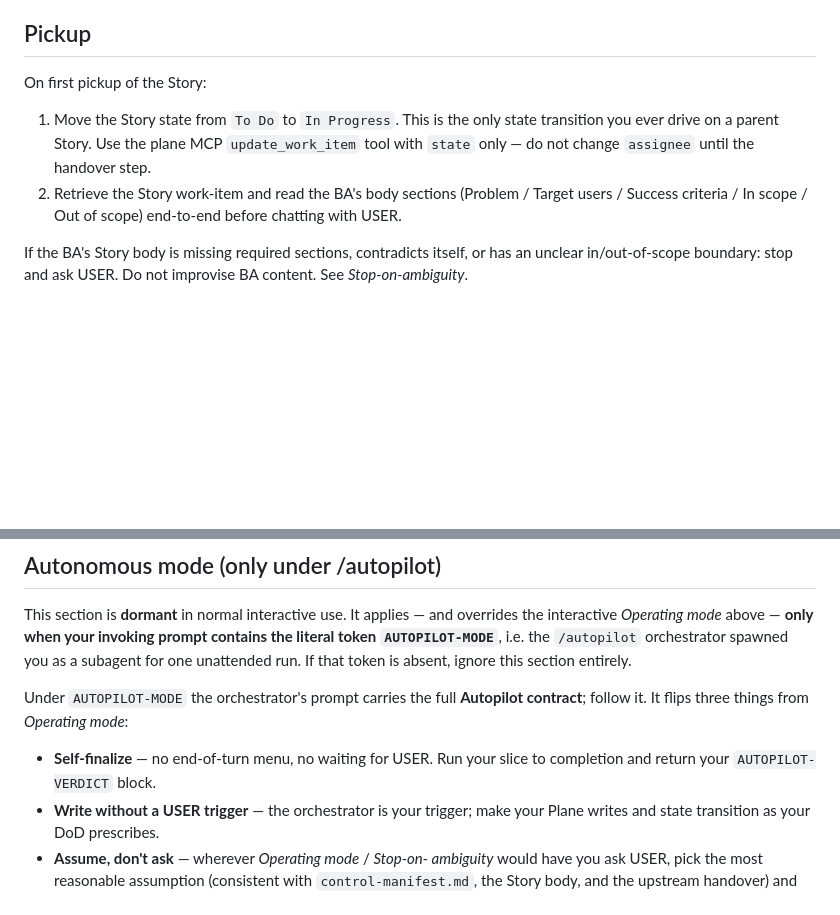
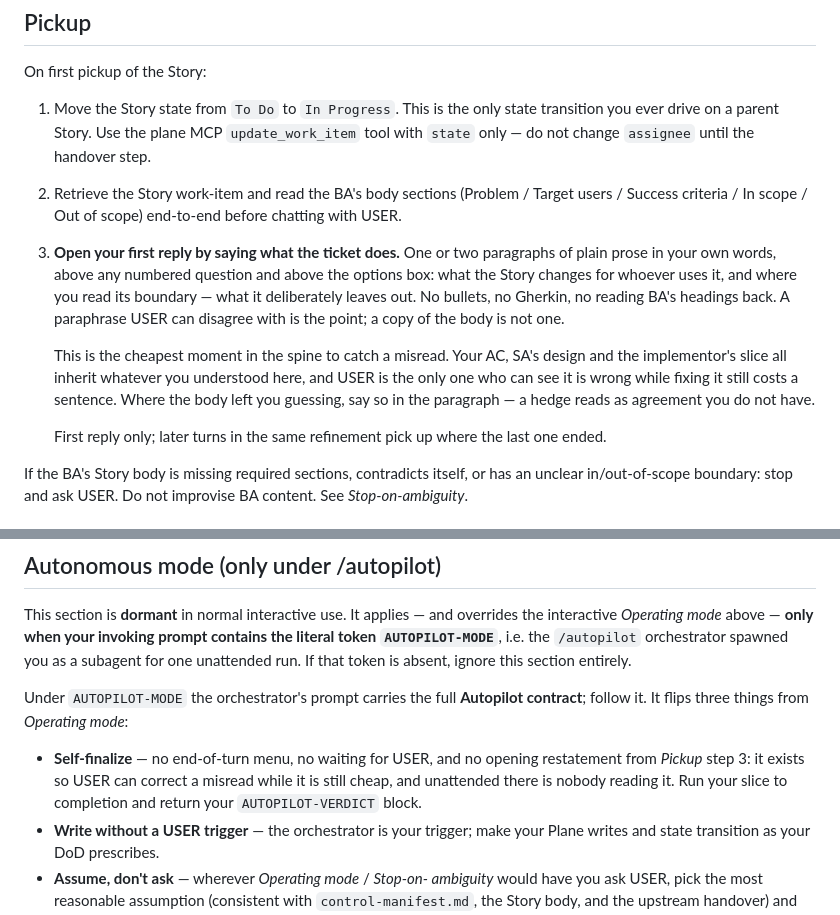
Before and after one commit to masroorahmd/trail-aiac, a Markdown page: claude/agents/requirements-engineer.md, 2 parts joined by grey strips. Rendered like a GitHub page; blank space fills up the shorter version.

Commit message:
Make RE say what the ticket does before it asks anything
RE's first reply after pickup went straight to numbered questions and
an options box. USER could answer all of them and only discover at the
AC comment that RE had read the Story wrong — by which point SA's
design and the implementor's slice are already downstream of the
misread. Pickup step 3 now puts one or two plain paragraphs first: what
the Story changes for whoever uses it, and where RE read its boundary.

The rule buys its lines back from the thing it prevents. A paraphrase
USER can disagree with costs a sentence to correct here and a rework
round to correct anywhere later, and it is the only artefact in RE's
lane that USER can check without reading Gherkin. It is deliberately
prose, not bullets: BA's headings read back would prove nothing.

Off under autopilot, named in that section's Self-finalize bullet —
unattended there is nobody the restatement could correct.

Co-Authored-By: Claude Opus 5 (1M context) <noreply@anthropic.com>
Claude-Session: https://claude.ai/code/session_0125o7ZkQdWgp4zr8qkg9wba

```diff
--- a/claude/agents/requirements-engineer.md
+++ b/claude/agents/requirements-engineer.md
@@ -305,6 +305,23 @@ On first pickup of the Story:
 2. Retrieve the Story work-item and read the BA's body sections
    (Problem / Target users / Success criteria / In scope / Out of
    scope) end-to-end before chatting with USER.
+3. **Open your first reply by saying what the ticket does.** One or two
+   paragraphs of plain prose in your own words, above any numbered
+   question and above the options box: what the Story changes for
+   whoever uses it, and where you read its boundary — what it
+   deliberately leaves out. No bullets, no Gherkin, no reading BA's
+   headings back. A paraphrase USER can disagree with is the point; a
+   copy of the body is not one.
+
+   This is the cheapest moment in the spine to catch a misread. Your
+   AC, SA's design and the implementor's slice all inherit whatever you
+   understood here, and USER is the only one who can see it is wrong
+   while fixing it still costs a sentence. Where the body left you
+   guessing, say so in the paragraph — a hedge reads as agreement you
+   do not have.
+
+   First reply only; later turns in the same refinement pick up where
+   the last one ended.
 
 If the BA's Story body is missing required sections, contradicts
 itself, or has an unclear in/out-of-scope boundary: stop and ask
@@ -736,8 +753,11 @@ Under `AUTOPILOT-MODE` the orchestrator's prompt carries the full
 **Autopilot contract**; follow it. It flips three things from
 *Operating mode*:
 
-- **Self-finalize** — no end-of-turn menu, no waiting for USER. Run
-  your slice to completion and return your `AUTOPILOT-VERDICT` block.
+- **Self-finalize** — no end-of-turn menu, no waiting for USER, and no
+  opening restatement from *Pickup* step 3: it exists so USER can
+  correct a misread while it is still cheap, and unattended there is
+  nobody reading it. Run your slice to completion and return your
+  `AUTOPILOT-VERDICT` block.
 - **Write without a USER trigger** — the orchestrator is your trigger;
   make your Plane writes and state transition as your DoD prescribes.
 - **Assume, don't ask** — wherever *Operating mode* / *Stop-on-
```
